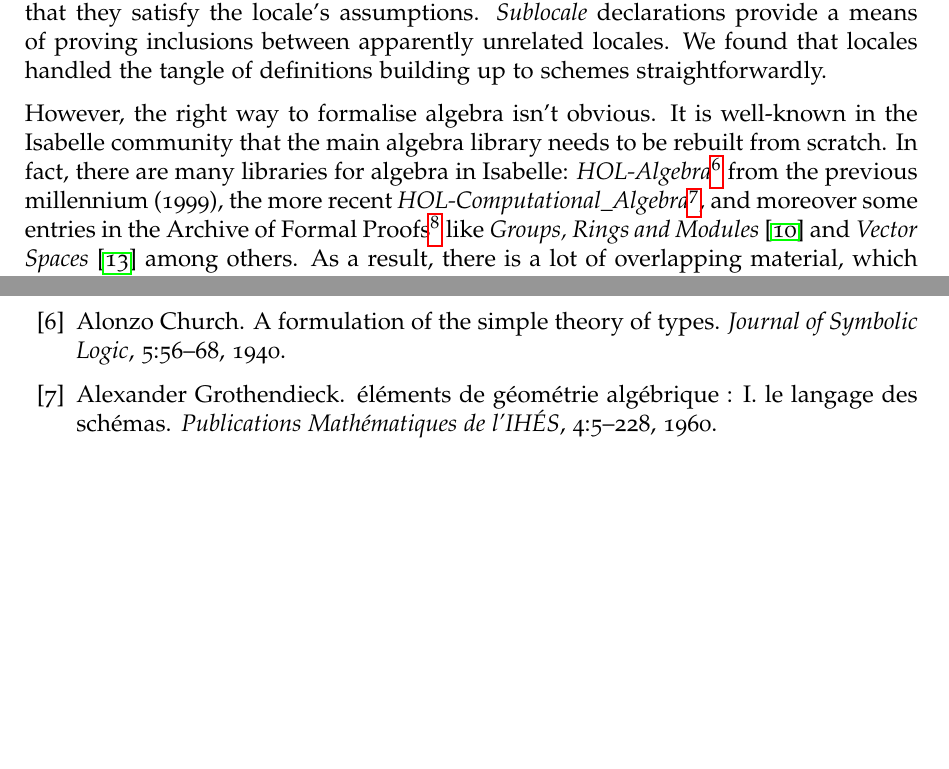
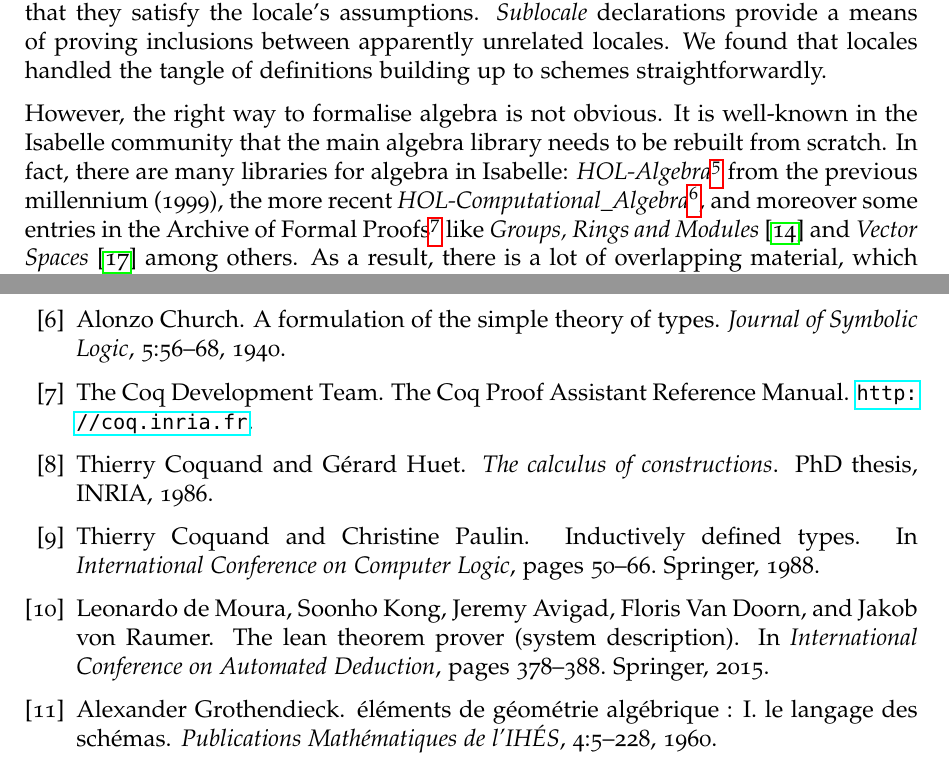
Before and after one commit to zibo-yang/The_Silicon_Geometer, a LaTeX paper (article.tex, which reads ALEXANDRIA.bib): two parts of pages 3 and 26 of 27, joined at a grey line, cut so that both start at the same text, the shorter picture padded with empty space. Compiled offline with pdfLaTeX.

Commit message:
Update
- shorten indentations
- remove one contraction
- add authorship and corresponding author
- add a few references in biblio for Coq and Lean

```diff
--- a/ALEXANDRIA.bib
+++ b/ALEXANDRIA.bib
@@ -216,0 +224,5 @@
+@phdthesis{coquand1986calculus,
+	title={The calculus of constructions},
+	author={Coquand, Thierry and Huet, G{\'e}rard},
+	year={1986},
+	school={INRIA}
@@ -216,0 +234,14 @@
+	booktitle={International Conference on Computer Logic},
+	pages={50--66},
+	year={1988},
+	organization={Springer}
+}
+
+@inproceedings{de2015lean,
+	title={The Lean theorem prover (system description)},
+	author={de Moura, Leonardo and Kong, Soonho and Avigad, Jeremy and Van Doorn, Floris and von Raumer, Jakob},
+	booktitle={International Conference on Automated Deduction},
+	pages={378--388},
+	year={2015},
+	organization={Springer}
+}
--- a/article.tex
+++ b/article.tex
@@ -129,7 +129,7 @@ Logically, a locale is nothing but a predicate; their power comes from Isabelle'
 If we work in a particular locale, we can refer to its components and assumptions. But we can also prove membership of a locale, which means to exhibit particular constructions---say a purported monoid carrier along with its multiplication and identity---and prove that they satisfy the locale's assumptions. \emph{Sublocale} declarations provide a means of proving inclusions between apparently unrelated locales.
 We found that locales handled the tangle of definitions building up to schemes straightforwardly.
 
-However, the right way to formalise algebra isn't obvious.
+However, the right way to formalise algebra is not obvious.
 It is well-known in the Isabelle community that the main algebra library needs to be rebuilt from scratch. In fact, there are many libraries for algebra in Isabelle: \textit{HOL-Algebra}\footnote{\url{https://isabelle.in.tum.de/dist/library/HOL/HOL-Algebra/index.html}} from the previous millennium (1999), the more recent \textit{HOL-Computational\_Algebra}\footnote{\url{https://isabelle.in.tum.de/dist/library/HOL/HOL-Computational_Algebra/index.html}}, and moreover some entries in the Archive of Formal Proofs\footnote{https://www.isa-afp.org/} like \textit{Groups, Rings and Modules} \cite{Group-Ring-Module-AFP} and \textit{Vector Spaces} \cite{VectorSpace-AFP} among others. As a result, there is a lot of overlapping material, which makes the status of algebra confusing and unclear for the newcomer in the Isabelle world. And while these formalizations constitute an impressive body of work, parts of it are deprecated code not using the Isar language or locales.
 
 Even using locales, we can still go wrong. The root of the problems in HOL-Algebra is the desire to refer to a structure such as a group with its components using a single variable, as a record data structure. The new (at the time) extensible records seemed perfect for the task.
```
Also changed, not shown: ALEXANDRIA.bib (12 more changed lines), article.tex (6 more changed lines).
